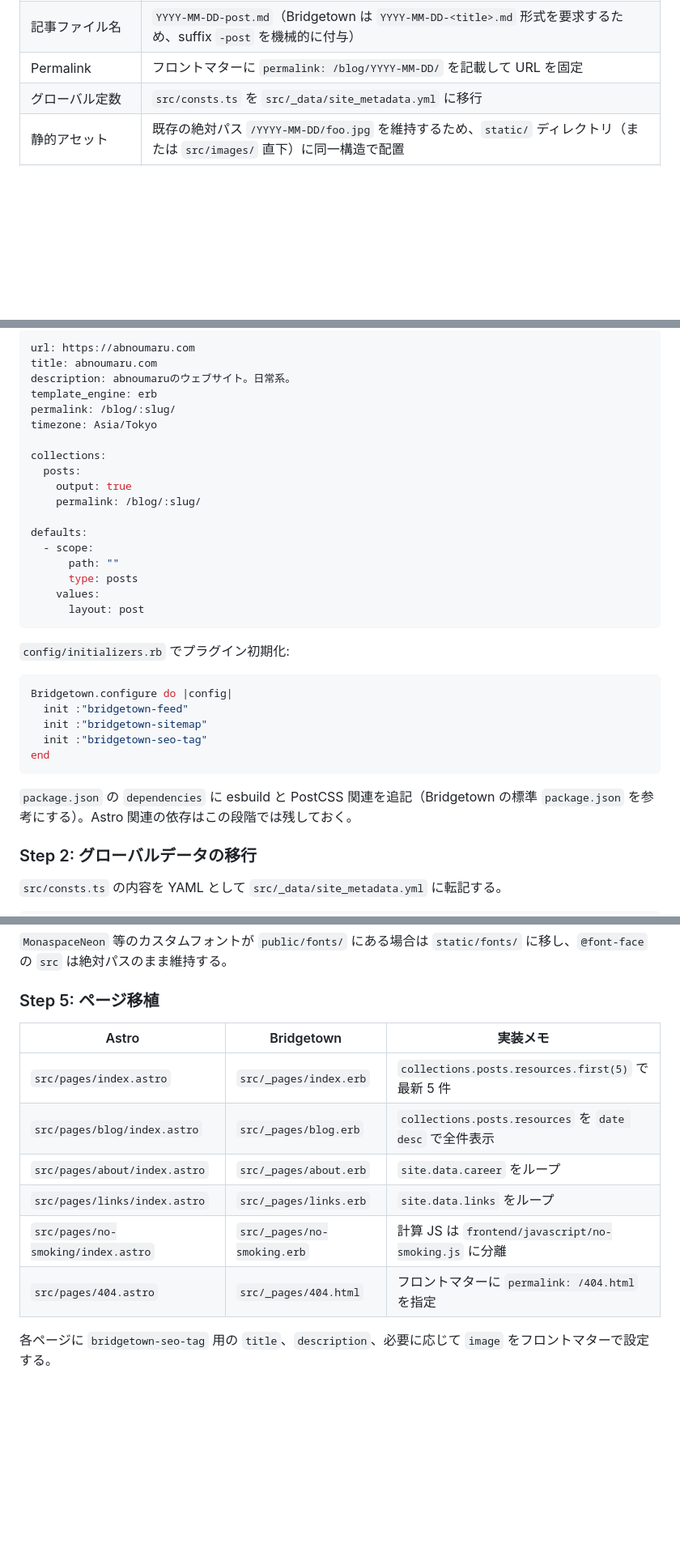
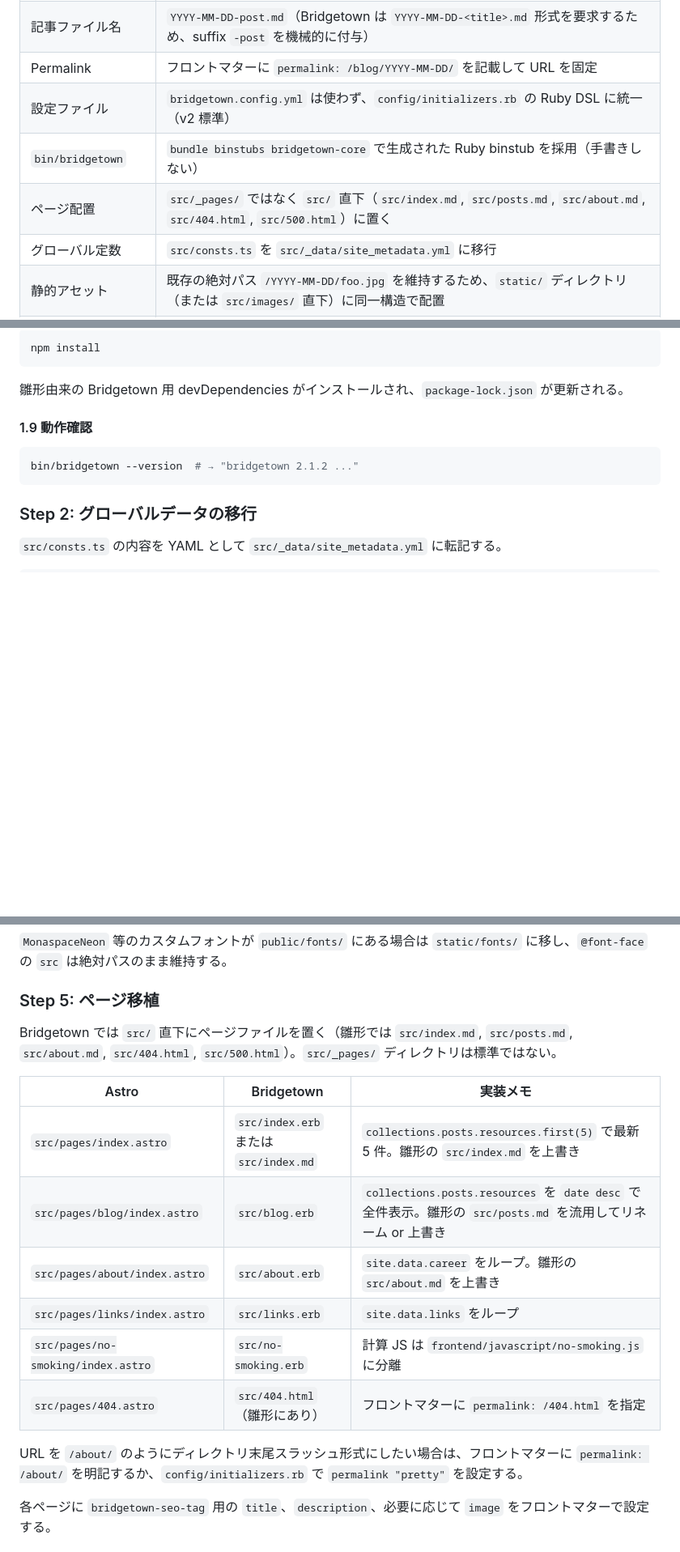
Before and after one commit to abnoumaru/abnoumaru.com, a Markdown page: docs/migration-to-bridgetown.md, 3 parts joined by grey strips. Shown at 81% size. GitHub-like rendering; blank space fills up the shorter version.

````diff
--- a/docs/migration-to-bridgetown.md
+++ b/docs/migration-to-bridgetown.md
@@ -26,6 +26,9 @@
 | 投稿コレクション | 標準の `posts` を使用、`src/_posts/` に配置 |
 | 記事ファイル名 | `YYYY-MM-DD-post.md`（Bridgetown は `YYYY-MM-DD-<title>.md` 形式を要求するため、suffix `-post` を機械的に付与） |
 | Permalink | フロントマターに `permalink: /blog/YYYY-MM-DD/` を記載して URL を固定 |
+| 設定ファイル | `bridgetown.config.yml` は使わず、`config/initializers.rb` の Ruby DSL に統一（v2 標準） |
+| `bin/bridgetown` | `bundle binstubs bridgetown-core` で生成された Ruby binstub を採用（手書きしない） |
+| ページ配置 | `src/_pages/` ではなく `src/` 直下（`src/index.md`, `src/posts.md`, `src/about.md`, `src/404.html`, `src/500.html`）に置く |
 | グローバル定数 | `src/consts.ts` を `src/_data/site_metadata.yml` に移行 |
 | 静的アセット | 既存の絶対パス `/YYYY-MM-DD/foo.jpg` を維持するため、`static/` ディレクトリ（または `src/images/` 直下）に同一構造で配置 |
 | 主要プラグイン | `bridgetown-feed`（RSS）、`bridgetown-sitemap`、`bridgetown-seo-tag` |
@@ -142,36 +184,15 @@ bundle install
 
-```yaml
-url: https://abnoumaru.com
-title: abnoumaru.com
-description: abnoumaruのウェブサイト。日常系。
-template_engine: erb
-permalink: /blog/:slug/
-timezone: Asia/Tokyo
-
-collections:
-  posts:
-    output: true
-    permalink: /blog/:slug/
-
-defaults:
-  - scope:
-      path: ""
-      type: posts
-    values:
-      layout: post
+```bash
+npm install
 ```
 
-`config/initializers.rb` でプラグイン初期化:
+雛形由来の Bridgetown 用 devDependencies がインストールされ、`package-lock.json` が更新される。
 
-```ruby
-Bridgetown.configure do |config|
-  init :"bridgetown-feed"
-  init :"bridgetown-sitemap"
-  init :"bridgetown-seo-tag"
-end
+#### 1.9 動作確認
+
+```bash
+bin/bridgetown --version  # → "bridgetown 2.1.2 ..."
 ```
-
-`package.json` の `dependencies` に esbuild と PostCSS 関連を追記（Bridgetown の標準 `package.json` を参考にする）。Astro 関連の依存はこの段階では残しておく。
 
 ### Step 2: グローバルデータの移行
 
@@ -254,14 +275,18 @@ frontend/styles/
 
 ### Step 5: ページ移植
 
+Bridgetown では `src/` 直下にページファイルを置く（雛形では `src/index.md`, `src/posts.md`, `src/about.md`, `src/404.html`, `src/500.html`）。`src/_pages/` ディレクトリは標準ではない。
+
 | Astro | Bridgetown | 実装メモ |
 | --- | --- | --- |
-| `src/pages/index.astro` | `src/_pages/index.erb` | `collections.posts.resources.first(5)` で最新 5 件 |
-| `src/pages/blog/index.astro` | `src/_pages/blog.erb` | `collections.posts.resources` を `date desc` で全件表示 |
-| `src/pages/about/index.astro` | `src/_pages/about.erb` | `site.data.career` をループ |
-| `src/pages/links/index.astro` | `src/_pages/links.erb` | `site.data.links` をループ |
-| `src/pages/no-smoking/index.astro` | `src/_pages/no-smoking.erb` | 計算 JS は `frontend/javascript/no-smoking.js` に分離 |
-| `src/pages/404.astro` | `src/_pages/404.html` | フロントマターに `permalink: /404.html` を指定 |
+| `src/pages/index.astro` | `src/index.erb` または `src/index.md` | `collections.posts.resources.first(5)` で最新 5 件。雛形の `src/index.md` を上書き |
+| `src/pages/blog/index.astro` | `src/blog.erb` | `collections.posts.resources` を `date desc` で全件表示。雛形の `src/posts.md` を流用してリネーム or 上書き |
+| `src/pages/about/index.astro` | `src/about.erb` | `site.data.career` をループ。雛形の `src/about.md` を上書き |
+| `src/pages/links/index.astro` | `src/links.erb` | `site.data.links` をループ |
+| `src/pages/no-smoking/index.astro` | `src/no-smoking.erb` | 計算 JS は `frontend/javascript/no-smoking.js` に分離 |
+| `src/pages/404.astro` | `src/404.html`（雛形にあり） | フロントマターに `permalink: /404.html` を指定 |
+
+URL を `/about/` のようにディレクトリ末尾スラッシュ形式にしたい場合は、フロントマターに `permalink: /about/` を明記するか、`config/initializers.rb` で `permalink "pretty"` を設定する。
 
 各ページに `bridgetown-seo-tag` 用の `title`、`description`、必要に応じて `image` をフロントマターで設定する。
 
````
Also changed, not shown: other parts of docs/migration-to-bridgetown.md (+59 -20 lines).
